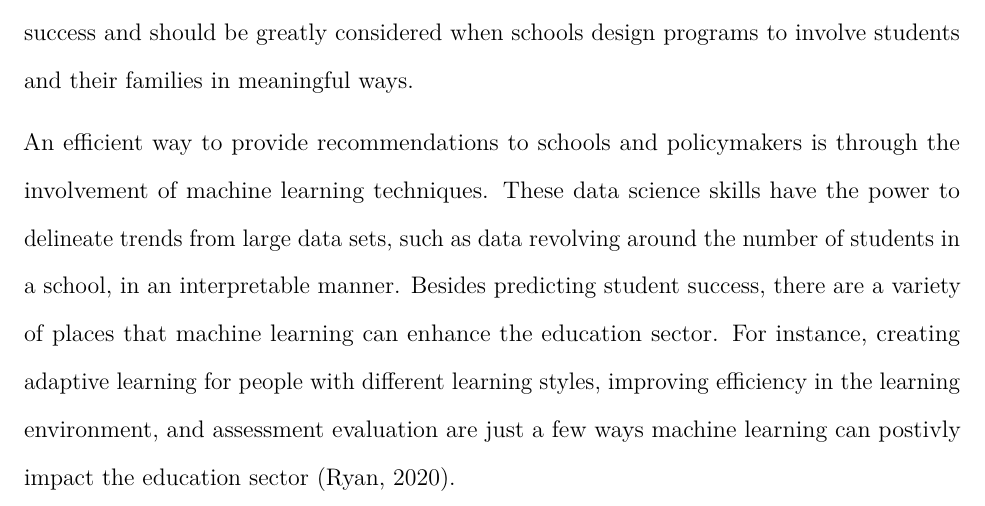
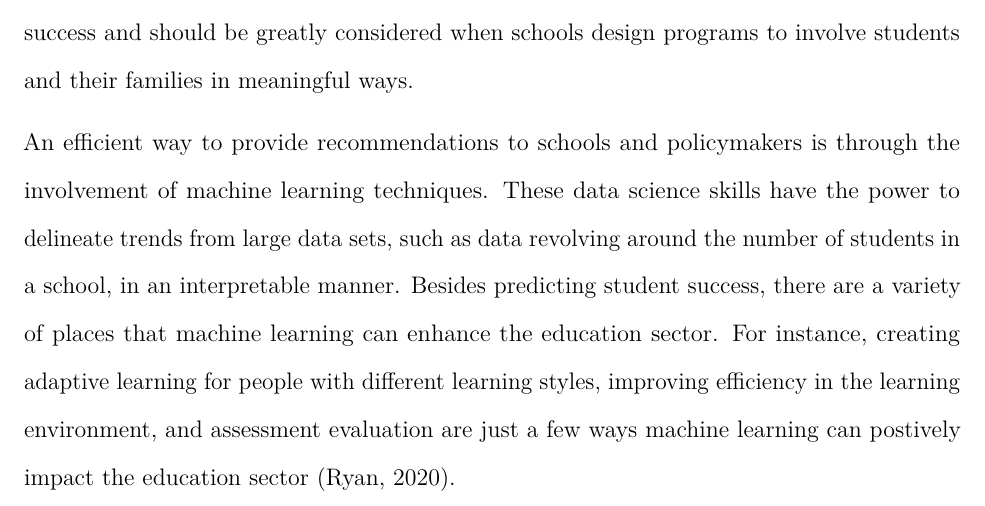
Before and after one commit to Joey-Herrera/Data-Mining-Project, an R Markdown document (NHES/Final_Project_395M.Rmd): part of page 7 of 8, cut so that both start at the same text. Rendered offline with R 4.5, knitr and Pandoc, then LaTeX, with nearby package versions; the code chunks are not run, so their results and figures are left out.

Commit message:
Final Update

```diff
--- a/NHES/Final_Project_395M.Rmd
+++ b/NHES/Final_Project_395M.Rmd
@@ -262,7 +262,7 @@ These findings suggest a number of interesting possible interventions to help pa
 
 Given the importance of family involvement in student success as asserted by previous research and findings within the data, schools have put resources into creating programs that address the specific needs based on the demographic and socioeconomic information of student families. In particular, low-income and minority parents are less likely to be involved with their students' education in a traditional sense. Various structural factors including working multiple jobs or obstructive job hours. To provide these demographics with alternate opportunities schools have provided  multiple opportunities for involvement, value different perspectives, and reach out to families in culturally appropriate ways (Auerbach, 2007). Schools must continue to adapt to their individual demographics because traditional concepts of family involvement limit the opportunity for low-income and minority-families to be involved. Thus, those students are likely to have less academic success than their counterparts.  As our findings suggest, race and disabilities are highly impactful on student success and should be greatly considered when schools design programs to involve students and their families in meaningful ways.
 
-An efficient way to provide recommendations to schools and policymakers is through the involvement of machine learning techniques. These data science skills have the power to delineate trends from large data sets, such as data revolving around the number of students in a school, in an interpretable manner. Besides predicting student success, there are a variety of places that machine learning can enhance the education sector. For instance, creating adaptive learning for people with different learning styles, improving efficiency in the learning environment, and assessment evaluation are just a few ways machine learning can postivly impact the education sector (Ryan, 2020).
+An efficient way to provide recommendations to schools and policymakers is through the involvement of machine learning techniques. These data science skills have the power to delineate trends from large data sets, such as data revolving around the number of students in a school, in an interpretable manner. Besides predicting student success, there are a variety of places that machine learning can enhance the education sector. For instance, creating adaptive learning for people with different learning styles, improving efficiency in the learning environment, and assessment evaluation are just a few ways machine learning can postively impact the education sector (Ryan, 2020).
 
 \newpage
 ## References
```
